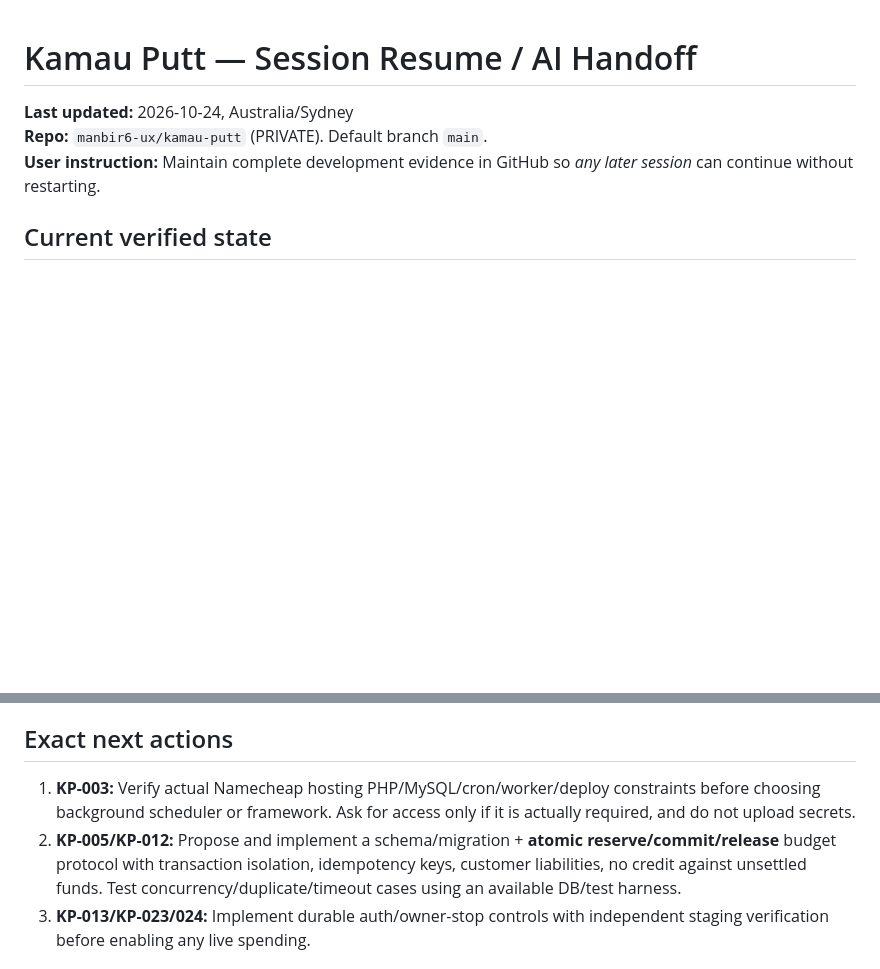
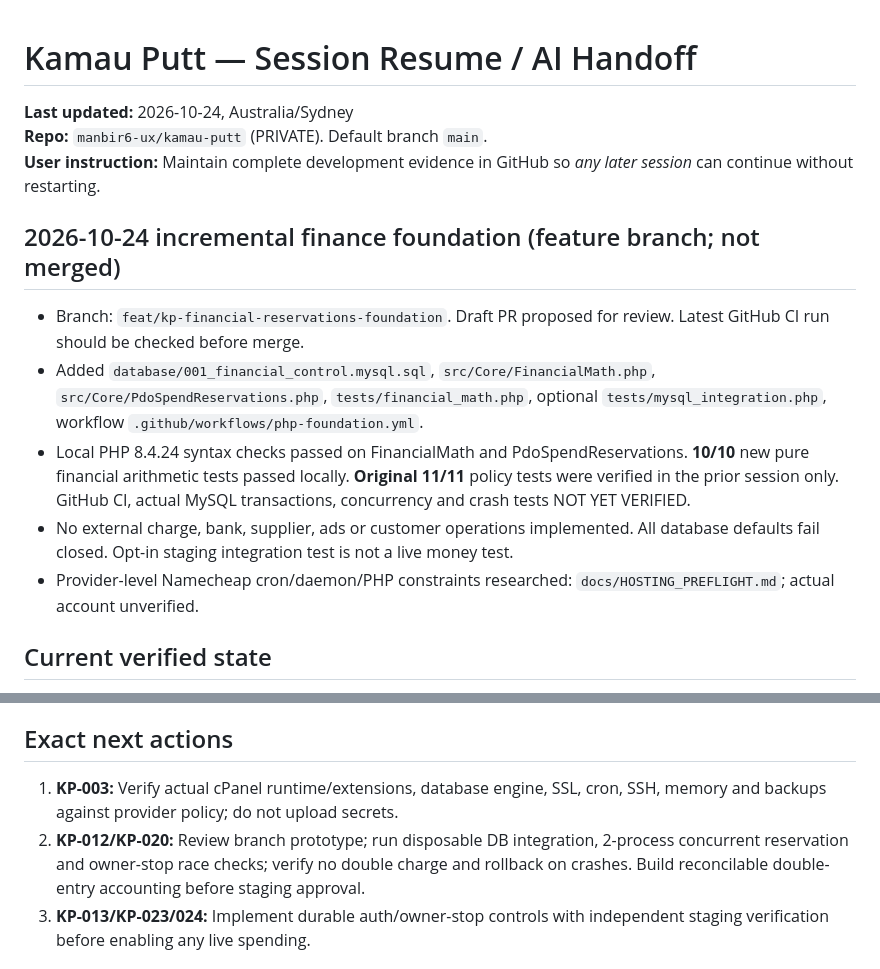
Before and after one commit to parmtech/kamau-putt, a Markdown page: docs/SESSION_HANDOFF.md, 2 parts joined by grey strips. GitHub-like rendering; blank space fills up the shorter version.

Commit message:
docs: record finance prototype status in docs/SESSION_HANDOFF.md

```diff
--- a/docs/SESSION_HANDOFF.md
+++ b/docs/SESSION_HANDOFF.md
@@ -3,6 +3,13 @@
 **Last updated:** 2026-10-24, Australia/Sydney
 **Repo:** `manbir6-ux/kamau-putt` (PRIVATE). Default branch `main`.
 **User instruction:** Maintain complete development evidence in GitHub so *any later session* can continue without restarting.
+
+## 2026-10-24 incremental finance foundation (feature branch; not merged)
+- Branch: `feat/kp-financial-reservations-foundation`. Draft PR proposed for review. Latest GitHub CI run should be checked before merge.
+- Added `database/001_financial_control.mysql.sql`, `src/Core/FinancialMath.php`, `src/Core/PdoSpendReservations.php`, `tests/financial_math.php`, optional `tests/mysql_integration.php`, workflow `.github/workflows/php-foundation.yml`.
+- Local PHP 8.4.24 syntax checks passed on FinancialMath and PdoSpendReservations. **10/10** new pure financial arithmetic tests passed locally. **Original 11/11** policy tests were verified in the prior session only. GitHub CI, actual MySQL transactions, concurrency and crash tests NOT YET VERIFIED.
+- No external charge, bank, supplier, ads or customer operations implemented. All database defaults fail closed. Opt-in staging integration test is not a live money test.
+- Provider-level Namecheap cron/daemon/PHP constraints researched: `docs/HOSTING_PREFLIGHT.md`; actual account unverified.
 
 ## Current verified state
 1. Planning docs exist: `README.md`, `docs/MASTER_PLAN.md`, `docs/FEATURES.md`, `docs/DECISIONS.md`, `docs/ROADMAP.md`.
@@ -19,8 +26,8 @@
 - No customer-facing identity assumption: public brands may have distinct names.
 
 ## Exact next actions
-1. **KP-003:** Verify actual Namecheap hosting PHP/MySQL/cron/worker/deploy constraints before choosing background scheduler or framework. Ask for access only if it is actually required, and do not upload secrets.
-2. **KP-005/KP-012:** Propose and implement a schema/migration + **atomic reserve/commit/release** budget protocol with transaction isolation, idempotency keys, customer liabilities, no credit against unsettled funds. Test concurrency/duplicate/timeout cases using an available DB/test harness.
+1. **KP-003:** Verify actual cPanel runtime/extensions, database engine, SSL, cron, SSH, memory and backups against provider policy; do not upload secrets.
+2. **KP-012/KP-020:** Review branch prototype; run disposable DB integration, 2-process concurrent reservation and owner-stop race checks; verify no double charge and rollback on crashes. Build reconcilable double-entry accounting before staging approval.
 3. **KP-013/KP-023/024:** Implement durable auth/owner-stop controls with independent staging verification before enabling any live spending.
 
 ## Known limitations / open blockers
```
